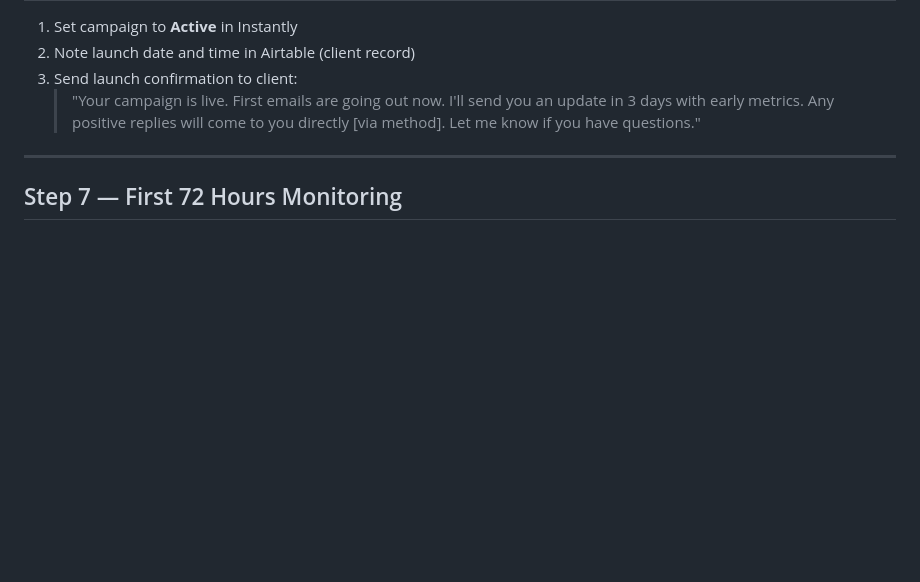
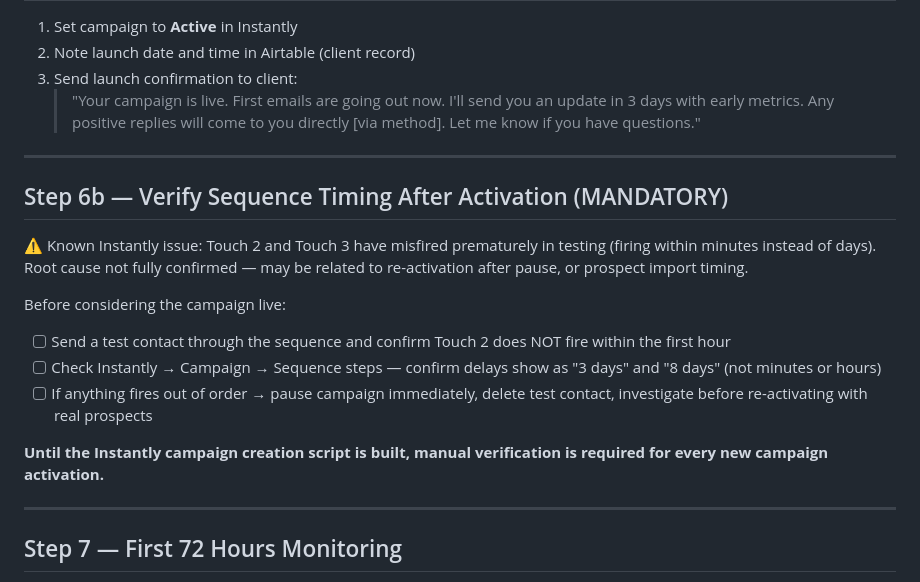
Before and after one commit to BotGob/argusreach-ops, a Markdown page: ops/sop-campaign-launch.md, the part around the change. GitHub-like rendering; blank space fills up the shorter version.

Commit message:
sop: add mandatory sequence timing verification step after campaign activation

```diff
--- a/ops/sop-campaign-launch.md
+++ b/ops/sop-campaign-launch.md
@@ -103,6 +103,19 @@ This checks: prospect list format, required CSV columns, clients.json config, DN
 
 ---
 
+## Step 6b — Verify Sequence Timing After Activation (MANDATORY)
+
+⚠️ Known Instantly issue: Touch 2 and Touch 3 have misfired prematurely in testing (firing within minutes instead of days). Root cause not fully confirmed — may be related to re-activation after pause, or prospect import timing.
+
+Before considering the campaign live:
+- [ ] Send a test contact through the sequence and confirm Touch 2 does NOT fire within the first hour
+- [ ] Check Instantly → Campaign → Sequence steps — confirm delays show as "3 days" and "8 days" (not minutes or hours)
+- [ ] If anything fires out of order → pause campaign immediately, delete test contact, investigate before re-activating with real prospects
+
+**Until the Instantly campaign creation script is built, manual verification is required for every new campaign activation.**
+
+---
+
 ## Step 7 — First 72 Hours Monitoring
 
 - Check deliverability score in Instantly — should stay ≥ 80
```
